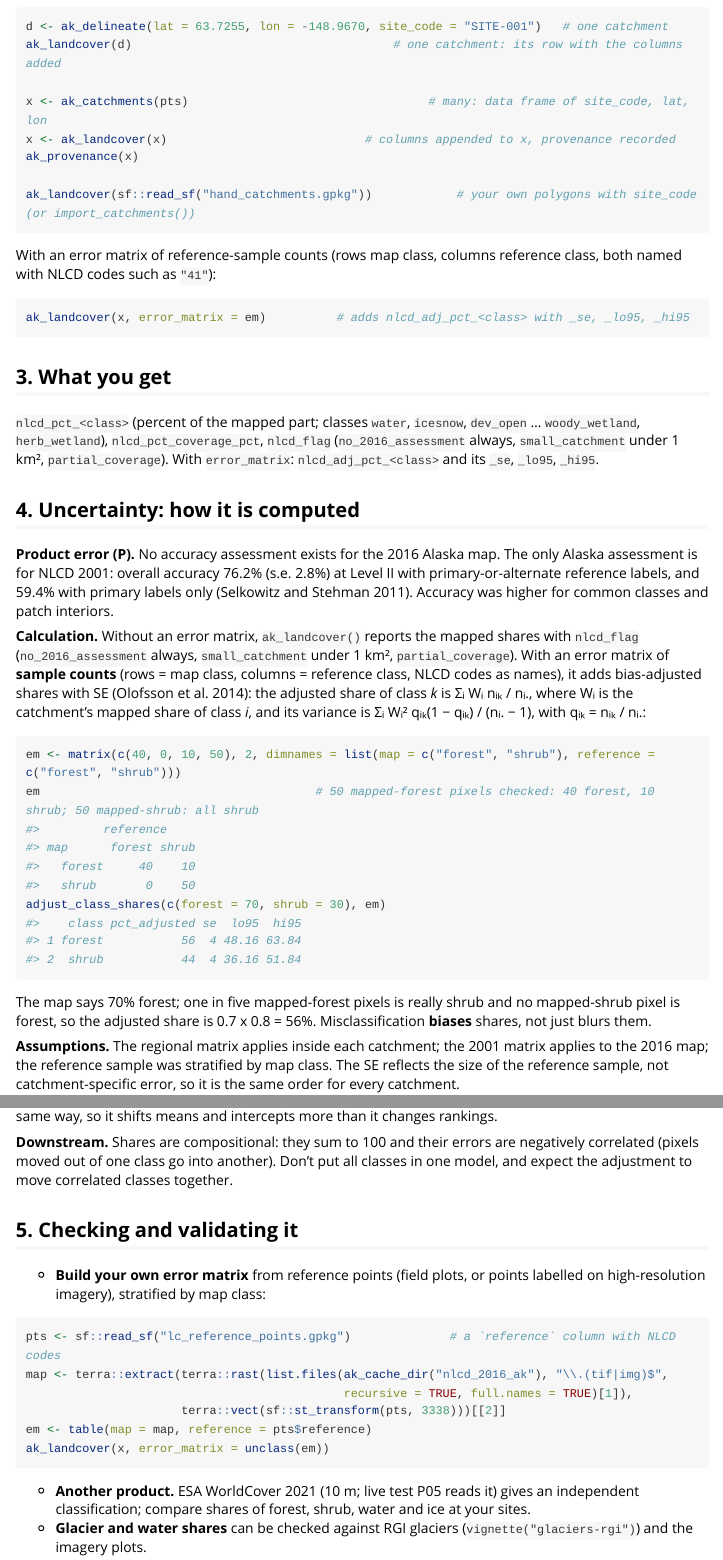
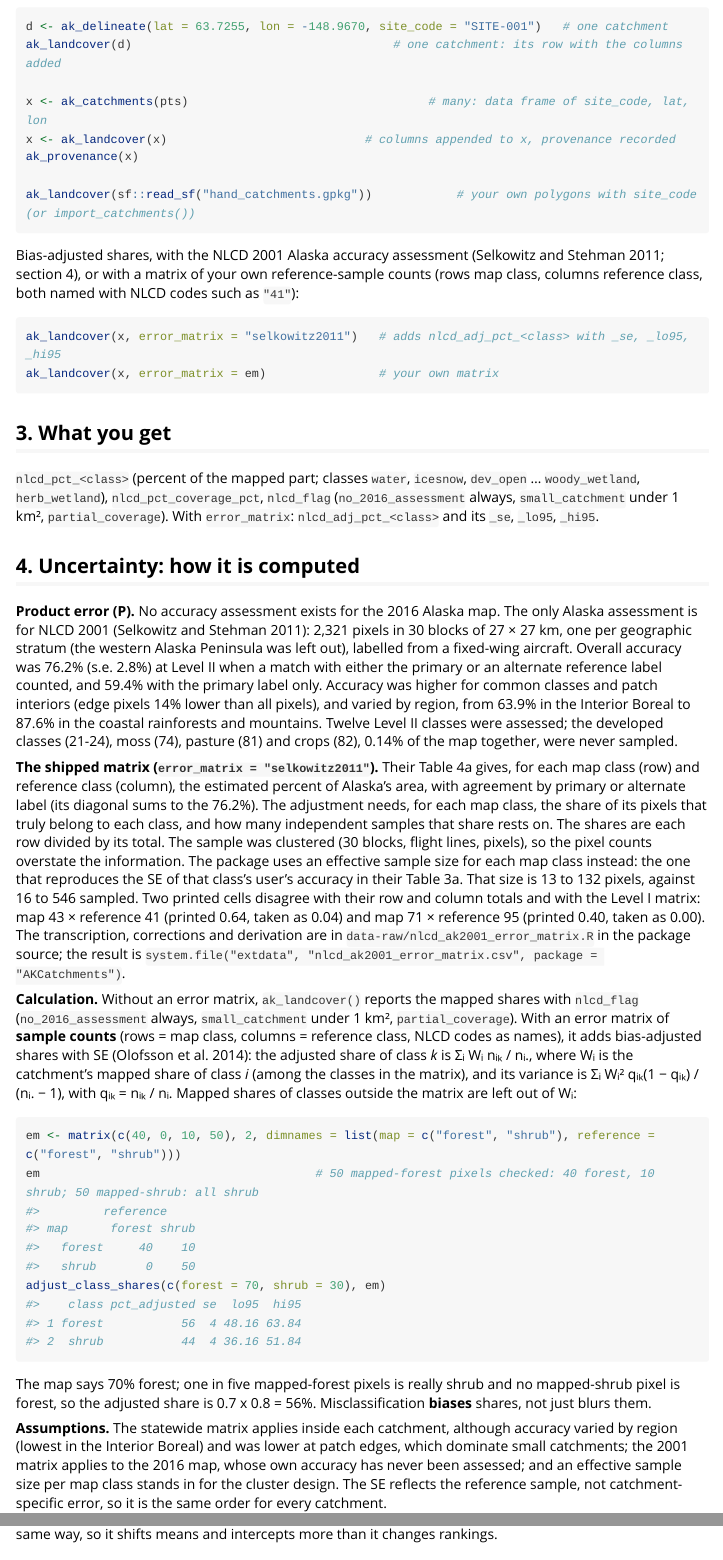
Before and after one commit to AKRiversLab/AKCatchments, an R Markdown document (vignettes/landcover-nlcd.Rmd): the page in a window 1100 px wide, from 460 px down, and a second part further down, joined at a grey line. Rendered offline with R 4.5, knitr and Pandoc, with nearby package versions; long lines of code are wrapped.

Commit message:
update nlcd error matrix and refs

````diff
--- a/R/layers_maps.R
+++ b/R/layers_maps.R
@@ -244,14 +247,28 @@ wrst_alder_signatures <- function(r, unrecorded = "class_mean") {
 #'   [ak_catchments()], [import_catchments()] or your own; any CRS), an
 #'   `ak_delineation`, or a list of them.
 #' @param source Land cover product: `"nlcd2016"`.
-#' @param error_matrix Optional confusion matrix of counts, as above.
+#' @param error_matrix Optional: `"selkowitz2011"` for the NLCD 2001 Alaska
+#'   error matrix, or a confusion matrix of counts, as above.
 #' @return `catchments` with columns added: `nlcd_pct_<class>`, `nlcd_pct_coverage_pct`
 #'   and `nlcd_flag`; with `error_matrix`, also `nlcd_adj_pct_<class>`,
 #'   `nlcd_adj_pct_<class>_se`, `_lo95`, `_hi95`.
+#' @references Selkowitz, D. J. and Stehman, S. V. (2011). Thematic accuracy
+#'   of the National Land Cover Database (NLCD) 2001 land cover for Alaska.
+#'   Remote Sensing of Environment 115, 1401-1407.
+#'   \doi{10.1016/j.rse.2011.01.020}
+#'
+#'   Olofsson, P. et al. (2014). Good practices for estimating area and
+#'   assessing accuracy of land change. Remote Sensing of Environment 148,
+#'   42-57. \doi{10.1016/j.rse.2014.02.015}
 #' @seealso `vignette("landcover-nlcd")` (download, use, uncertainty, validation)
 #' @export
 ak_landcover <- function(catchments, source = "nlcd2016", error_matrix = NULL) {
   source <- match.arg(source)
+  matrix_name <- if (is.character(error_matrix)) match.arg(error_matrix, "selkowitz2011")
+  if (!is.null(matrix_name)) {
+    error_matrix <- as.matrix(utils::read.csv(system.file("extdata", "nlcd_ak2001_error_matrix.csv", package = "AKCatchments"),
+                                              row.names = 1, check.names = FALSE))
+  }
   x <- as_catchments(catchments)
   r <- nlcd_raster()
   out <- class_shares(x, r, prefix = "nlcd_pct_", labels = nlcd_classes) |>
--- /dev/null
+++ b/data-raw/nlcd_ak2001_error_matrix.R
@@ -0,0 +1,55 @@
+# NLCD 2001 Alaska error matrix, from Selkowitz and Stehman (2011), Remote Sensing of Environment 115:1401-1407,
+# doi:10.1016/j.rse.2011.01.020. Writes inst/extdata/nlcd_ak2001_error_matrix.csv, read by
+# ak_landcover(error_matrix = "selkowitz2011").
+#
+# Table 4a gives estimated percent of Alaska's area per cell (rows map class, columns reference class; agreement
+# with the primary or the alternate reference label, so the diagonal sums to the 76.2% overall accuracy), with each
+# map class's area (row total) and its number of sample pixels. adjust_class_shares() needs counts, so each row is
+# turned into effective counts: its conditional proportions (cell / row sum) times an effective sample size. The
+# sample was a three-stage cluster sample (30 blocks of 27 x 27 km, flight lines, pixels), not a random sample by
+# map class, so the pixel counts overstate the information. The effective size is chosen so the stratified variance
+# formula reproduces the design-based SE of each class's user's accuracy in Table 3a: n = UA (1 - UA) / SE^2 + 1.
+
+library(dplyr)
+
+classes <- c("11", "12", "31", "41", "42", "43", "51", "52", "71", "72", "90", "95")
+
+# Table 4a, as printed. Two cells disagree with both their row and column totals and with Table 4b; corrected below.
+table_4a <- matrix(c(
+  5.64, 0.10, 0.00, 0.08,  0.05, 0.00,  0.00,  0.10, 0.00, 0.00, 0.05, 0.13,
+  0.02, 7.17, 0.00, 0.00,  0.00, 0.00,  0.07,  0.00, 0.00, 0.00, 0.00, 0.00,
+  0.03, 0.29, 6.59, 0.00,  0.00, 0.00,  0.56,  0.21, 0.06, 0.00, 0.00, 0.00,
+  0.00, 0.00, 0.00, 2.50,  0.85, 0.29,  0.00,  0.48, 0.00, 0.00, 0.00, 0.05,
+  0.08, 0.00, 0.00, 0.64, 11.90, 0.56,  0.08,  0.37, 0.00, 0.00, 0.17, 0.34,
+  0.05, 0.00, 0.00, 0.64,  0.86, 0.79,  0.02,  0.28, 0.00, 0.00, 0.10, 0.00,
+  0.00, 0.05, 0.33, 0.03,  0.03, 0.03, 15.81,  2.12, 0.05, 0.37, 0.15, 0.92,
+  0.06, 0.00, 0.17, 1.11,  3.10, 0.30,  0.81, 14.61, 0.04, 0.22, 1.23, 0.51,
+  0.00, 0.00, 0.00, 0.00,  0.00, 0.00,  0.00,  0.27, 0.17, 0.00, 0.08, 0.40,
+  0.05, 0.00, 0.05, 0.01,  0.00, 0.00,  0.95,  0.45, 0.00, 6.30, 0.09, 0.40,
+  0.09, 0.00, 0.00, 0.33,  0.96, 0.05,  0.00,  0.54, 0.00, 0.00, 3.58, 0.18,
+  0.17, 0.00, 0.00, 0.00,  0.01, 0.00,  0.00,  0.07, 0.00, 0.08, 0.36, 1.11
+), nrow = 12, byrow = TRUE, dimnames = list(map = classes, reference = classes))
+row_total <- c(6.15, 7.26, 7.74, 4.17, 14.15, 2.16, 19.89, 22.15, 0.51, 8.30, 5.74, 1.80)
+column_total <- c(6.19, 7.61, 7.14, 4.74, 17.75, 2.02, 18.30, 19.49, 0.32, 6.98, 5.80, 3.66)
+
+# Map 43 (mixed forest) x reference 41 is printed 0.64: row 43 then sums to 2.74 (total 2.16), column 41 to 5.34
+# (total 4.74), and the forest block exceeds Table 4b's Level I forest agreement (18.84). 0.04 fits all three, and
+# row 43's user's accuracy (0.79 / 2.16 = 36.6%) matches Table 3a (36.4%).
+# Map 71 (grassland) x reference 95 is printed 0.40 (the same as the cell below it): row 71 then sums to 0.92
+# (total 0.51), column 95 to 4.04 (total 3.66), and Table 4b's map-herbaceous x reference-wetland cell (0.56) is
+# smaller than the Level II cells it contains. 0.00 fits all three.
+table_4a["43", "41"] <- 0.04
+table_4a["71", "95"] <- 0.00
+stopifnot(abs(rowSums(table_4a) - row_total) < 0.03, abs(colSums(table_4a) - column_total) < 0.03)   # rounding
+
+# Table 3a: user's accuracy and its SE (%), agreement with the primary or alternate label
+table_3a <- tibble(
+  class = classes,
+  users_accuracy = c(91.8, 98.9, 85.1, 59.9, 84.1, 36.4, 79.5, 65.9, 32.7, 75.9, 62.3, 61.8),
+  se = c(3.1, 1.2, 3.5, 8.3, 3.2, 13.1, 5.1, 6.5, 13.4, 7.6, 6.9, 10.7),
+  pixels = c(185, 129, 146, 101, 360, 49, 429, 546, 16, 190, 130, 40)
+) |>
+  mutate(effective_n = (users_accuracy / 100) * (1 - users_accuracy / 100) / (se / 100)^2 + 1)
+
+counts <- table_4a / rowSums(table_4a) * table_3a$effective_n
+write.csv(round(counts, 3), "inst/extdata/nlcd_ak2001_error_matrix.csv")
--- a/inst/extdata/references.csv
+++ b/inst/extdata/references.csv
@@ -9,6 +9,7 @@
 "grs2008wrst","Misc","{Geographic Resource Solutions}; {ABR Inc.}","2008","Wrangell-St. Elias National Park and Preserve detailed vegetation (WRST Land Cover Mapping Project 2004-2007)","","","","","","","","National Park Service DataStore 2171667","","","https://irma.nps.gov/DataStore/Reference/Profile/2171667","",""
 "dewitz2020","Misc","Dewitz, Jon","2020","National Land Cover Database (NLCD) 2016 - Alaska","","","","","","","","U.S. Geological Survey data release","","10.5066/P96HHBIE","","",""
 "selkowitz2011","Article","Selkowitz, David J.; Stehman, Stephen V.","2011","Thematic accuracy of the National Land Cover Database (NLCD) 2001 land cover for Alaska","Remote Sensing of Environment","115","1401--1407","","","","","","","10.1016/j.rse.2011.01.020","","",""
+"olofsson2014","Article","Olofsson, Pontus; Foody, Giles M.; Herold, Martin; Stehman, Stephen V.; Woodcock, Curtis E.; Wulder, Michael A.","2014","Good practices for estimating area and assessing accuracy of land change","Remote Sensing of Environment","148","42--57","","","","","","","10.1016/j.rse.2014.02.015","","",""
 "jorgenson2008","InProceedings","Jorgenson, Torre; Yoshikawa, Kenji; Kanevskiy, Mikhail; Shur, Yuri; Romanovsky, Vladimir; Marchenko, Sergei; Grosse, Guido; Brown, Jerry; Jones, Ben","2008","Permafrost characteristics of Alaska","","","121--122","Proceedings of the Ninth International Conference on Permafrost, Extended Abstracts","","","","","Institute of Northern Engineering, University of Alaska Fairbanks","","https://catalog.northslopescience.org/dataset/1725","Edited by D. L. Kane and K. M. Hinkel. Map: North Slope Science Catalog dataset 1725",""
 "pastick2015data","Misc","Pastick, Neal J.; Jorgenson, M. Torre; Wylie, Bruce K.; Nield, Shawn J.; Johnson, Kristofer D.; Finley, Andrew O.","2015","Probabilistic estimates of the distribution of near-surface (within 1 m) permafrost in Alaska","","","","","","","","U.S. Geological Survey data release","","10.5066/F7C53HX6","","",""
 "pastick2015","Article","Pastick, Neal J.; Jorgenson, M. Torre; Wylie, Bruce K.; Nield, Shawn J.; Johnson, Kristofer D.; Finley, Andrew O.","2015","Distribution of near-surface permafrost in Alaska: Estimates of present and future conditions","Remote Sensing of Environment","168","301--315","","","","","","","10.1016/j.rse.2015.07.019","","",""
--- a/inst/extdata/sources.csv
+++ b/inst/extdata/sources.csv
@@ -7,7 +7,7 @@
 "outlet slope","ak_outlet_slope","DEM used for the delineation","as above","","public domain","DEM resolution (topo_dem_res_m)","as above","outlet_slope_m_m at each reach length (compare them); outlet_snap_dist_m; outlet_contrib_area_km2 vs outlet_catch_area_km2; outlet_reach_complete","Reach-based channel gradient on the breached DEM; sensitivity shown by two reach lengths and the snap","Slope over 100 m on a 5 m DEM is sensitive to DEM noise and to the snap","outlet_slope","delineation_dem","TRUE","static raster","as the DEM","automatic (the delineation DEM)","yes","delineation; scratch","","columns","lindsay2016; wu2025whitebox","Computed from the delineation DEM: cite that DEM (the catchment layer).","",""
 "alder cover","ak_alder","ACCS continuous foliar cover, Alnus (North American Beringia)","Nawrocki et al. 2021, Continuous Foliar Cover of Plant Species and Aggregates in North American Beringia, v1.0","https://zenodo.org/records/4770218","CC BY 4.0","10 m","RMSE 10.5 (site), 4.9 (10 x 10 km), 1.4 (ecoregion) % cover; R2 0.58 site","alnus_cover_se; alnus_cover_lo95; alnus_cover_hi95; alnus_coverage_pct; alnus_cover_flag","RMSE interpolated on log(area) between published scales, used as the SE; 95% interval from a Beta distribution with that mean and SD (normal interval cut at 0-100 where no Beta fits, flagged error_exceeds_cover)","Error spatially correlated (does not shrink with area); validation was non-spatial cross-validation; ecoregion anchor taken as 25,000 km2","alder","accs2021","TRUE","static raster","North American Beringia","automatic (download once)","yes, with attribution","accs_alnus","","columns","nawrocki2021","CC BY 4.0: free to use and share with attribution.","https://creativecommons.org/licenses/by/4.0/",""
 "alder cover (NPS WRST)","ak_alder","NPS Wrangell-St. Elias detailed vegetation (land cover) grid, alder cover attribute of each spectral signature","Geographic Resource Solutions and ABR Inc. 2008, Wrangell-St. Elias National Park and Preserve detailed vegetation (WRST Land Cover Mapping Project 2004-2007), NPS DataStore 2171667","https://irma.nps.gov/DataStore/Reference/Profile/2171667","NPS public data; no licence stated","28.5 m (Landsat TM5/7)","no accuracy assessment found; cover attributes are ocular estimates from field and aerial-photo plots assigned to 10,062 spectral signatures","alnus_wrst_cover_se; alnus_wrst_cover_lo95; alnus_wrst_cover_hi95; alnus_wrst_coverage_pct; alnus_wrst_unrecorded_pct; alnus_wrst_cover_flag","each signature's alder given the SD of alder among recorded signatures of its class (life form or all when fewer than 5); errors independent between signatures and shared within one, so the catchment SE is exact (no simulation); Beta 95% interval","misclassification, class- or source-wide bias and change since 2004-2007 not included; signatures whose plots did not record alder by species take the class mean (or 0); calibrate against ACCS where both exist","alder","nps_wrst","FALSE","static raster","Wrangell-St. Elias National Park and Preserve","automatic (download once)","unclear (no licence stated)","nps_wrst_veg","","columns","grs2008wrst","NPS public data; no licence stated: cite the source and ask NPS before redistributing.","https://irma.nps.gov/DataStore/Reference/Profile/2171667",""
-"land cover","ak_landcover","NLCD 2016 Land Cover, Alaska","Dewitz 2019, NLCD 2016 Products, doi:10.5066/P96HHBIE","https://www.sciencebase.gov/catalog/item/5f650b8682ce38aaa23be1bd","public domain","30 m","No assessment of the 2016 Alaska map. NLCD 2001 Alaska: overall accuracy 76.2% (s.e. 2.8%) Level II, 59.4% primary labels only (Selkowitz and Stehman 2011)","nlcd_pct_coverage_pct; nlcd_flag; with error_matrix: nlcd_adj_pct_<class>, _se, _lo95, _hi95","Olofsson et al. (2014) stratified estimator given an error matrix","Requires the NLCD 2001 Alaska error matrix; assumes the regional matrix applies to each catchment","landcover","nlcd2016","TRUE","static raster","Alaska","automatic (download once)","yes","nlcd_2016_ak","","columns","dewitz2020; selkowitz2011","Public domain (U.S. Geological Survey); credit requested.","https://www.usgs.gov/information-policies-and-instructions/crediting-usgs",""
+"land cover","ak_landcover","NLCD 2016 Land Cover, Alaska","Dewitz 2019, NLCD 2016 Products, doi:10.5066/P96HHBIE","https://www.sciencebase.gov/catalog/item/5f650b8682ce38aaa23be1bd","public domain","30 m","No assessment of the 2016 Alaska map. NLCD 2001 Alaska: overall accuracy 76.2% (s.e. 2.8%) Level II, 59.4% primary labels only (Selkowitz and Stehman 2011)","nlcd_pct_coverage_pct; nlcd_flag; with error_matrix (e.g. ""selkowitz2011""): nlcd_adj_pct_<class>, _se, _lo95, _hi95","Olofsson et al. (2014) stratified estimator with the NLCD 2001 Alaska Level II error matrix (Selkowitz and Stehman 2011, Table 4a; effective sample sizes from Table 3a) or a user matrix","Assumes the 2001 statewide matrix applies to the 2016 map and inside each catchment (accuracy was lower in the Interior Boreal region and at patch edges)","landcover","nlcd2016","TRUE","static raster","Alaska","automatic (download once)","yes","nlcd_2016_ak","","columns","dewitz2020; selkowitz2011; olofsson2014","Public domain (U.S. Geological Survey); credit requested.","https://www.usgs.gov/information-policies-and-instructions/crediting-usgs",""
 "permafrost extent","ak_permafrost","Permafrost Characteristics of Alaska","Jorgenson et al. 2008, Permafrost characteristics of Alaska, Proceedings of the Ninth International Conference on Permafrost","https://catalog.northslopescience.org/dataset/1725","not stated (cite the authors)","polygons; surficial geology hand-delineated on 1:250,000 maps","catalogue warns of 1-3 km horizontal error against orthoimagery; class ranges only","totperm_pct_se; totperm_pct_lo95; totperm_pct_hi95; totperm_pct_flag; jorg_pct_coverage_pct","Simulation: uniform permafrost fraction within each class range x random map shifts (sigma_m)","Uniform within class; positional error isotropic and normal","permafrost","jorgenson2008","TRUE","static vector","Alaska","automatic (download once)","unclear: cite the authors","jorgenson_2008","","columns","jorgenson2008","No licence stated: cite the authors, and ask them before redistributing the map.","https://catalog.northslopescience.org/dataset/1725",""
 "ground ice","ak_permafrost","Permafrost Characteristics of Alaska","Jorgenson et al. 2008","https://catalog.northslopescience.org/dataset/1725","not stated","as above","as above","positional spread via ak_positional_uncertainty","Random map shifts","as above","ground_ice","jorgenson2008","TRUE","static vector","Alaska","automatic (download once)","unclear: cite the authors","jorgenson_2008","","columns","jorgenson2008","No licence stated: cite the authors, and ask them before redistributing the map.","https://catalog.northslopescience.org/dataset/1725",""
 "geology","ak_geology","Geologic Map of Alaska, USGS SIM 3340","Wilson et al. 2015, Geologic map of Alaska, USGS Scientific Investigations Map 3340, doi:10.3133/sim3340","https://pubs.usgs.gov/publication/sim3340","public domain","printed 1:1,584,000; nominal use 1:250,000","no positional accuracy published beyond nominal scale; composition of mixed units unknown","geol_major_contains_pct_* (lower) and geol_contains_pct_* (upper); geol_flag; positional spread via ak_positional_uncertainty (sigma_m about 127 m: the 1:250,000 NMAS tolerance, a CE90, used as an SD; test 2-4x)","Bounds from major-only vs all-rank lithology; optional random map shifts (127 m CE90 at 1:250,000 is a 59 m SD; 127 m as the SD allows for contacts being less certain than well-defined points)","Zero means no matching description, not absence; categories overlap","geology","sim3340","TRUE","static vector","Alaska","automatic (download once)","yes","ak_geology","","columns","wilson2015","Public domain (U.S. Geological Survey); credit requested.","https://www.usgs.gov/information-policies-and-instructions/crediting-usgs",""
--- a/vignettes/landcover-nlcd.Rmd
+++ b/vignettes/landcover-nlcd.Rmd
@@ -47,11 +47,14 @@ ak_provenance(x)
 ak_landcover(sf::read_sf("hand_catchments.gpkg"))            # your own polygons with site_code (or import_catchments())
 ```
 
-With an error matrix of reference-sample counts (rows map class, columns
-reference class, both named with NLCD codes such as `"41"`):
+Bias-adjusted shares, with the NLCD 2001 Alaska accuracy assessment
+(Selkowitz and Stehman 2011; section 4), or with a matrix of your own
+reference-sample counts (rows map class, columns reference class, both named
+with NLCD codes such as `"41"`):
 
 ```{r adjust, eval = FALSE}
-ak_landcover(x, error_matrix = em)          # adds nlcd_adj_pct_<class> with _se, _lo95, _hi95
+ak_landcover(x, error_matrix = "selkowitz2011")   # adds nlcd_adj_pct_<class> with _se, _lo95, _hi95
+ak_landcover(x, error_matrix = em)                # your own matrix
 ```
 
 ## 3. What you get
@@ -65,10 +68,35 @@ ak_landcover(x, error_matrix = em)          # adds nlcd_adj_pct_<class> with _se
 ## 4. Uncertainty: how it is computed
 
 **Product error (P).** No accuracy assessment exists for the 2016 Alaska
-map. The only Alaska assessment is for NLCD 2001: overall accuracy 76.2%
-(s.e. 2.8%) at Level II with primary-or-alternate reference labels, and
-59.4% with primary labels only (Selkowitz and Stehman 2011). Accuracy was
-higher for common classes and patch interiors.
+map. The only Alaska assessment is for NLCD 2001 (Selkowitz and Stehman
+2011): 2,321 pixels in 30 blocks of 27 × 27 km, one per geographic stratum
+(the western Alaska Peninsula was left out), labelled from a fixed-wing
+aircraft. Overall accuracy was 76.2% (s.e. 2.8%) at Level II when a match
+with either the primary or an alternate reference label counted, and 59.4%
+with the primary label only. Accuracy was higher for common classes and
+patch interiors (edge pixels 14% lower than all pixels), and varied by
+region, from 63.9% in the Interior Boreal to 87.6% in the coastal
+rainforests and mountains. Twelve Level II classes were assessed; the
+developed classes (21-24), moss (74), pasture (81) and crops (82), 0.14% of
+the map together, were never sampled.
+
+**The shipped matrix (`error_matrix = "selkowitz2011"`).** Their Table 4a
+gives, for each map class (row) and reference class (column), the
+estimated percent of Alaska's area, with agreement by primary or alternate
+label (its diagonal sums to the 76.2%). The adjustment needs, for each map
+class, the share of its pixels that truly belong to each class, and how
+many independent samples that share rests on. The shares are each row
+divided by its total. The sample was clustered (30 blocks, flight lines,
+pixels), so the pixel counts overstate the information. The package uses
+an effective sample size for each map class instead: the one that
+reproduces the SE of that class's user's accuracy in their Table 3a. That
+size is 13 to 132 pixels, against 16 to 546 sampled. Two printed cells
+disagree with their row and column totals and with the Level I matrix:
+map 43 × reference 41 (printed 0.64, taken as 0.04) and map 71 × reference
+95 (printed 0.40, taken as 0.00). The transcription, corrections and
+derivation are in `data-raw/nlcd_ak2001_error_matrix.R` in the package
+source; the result is
+`system.file("extdata", "nlcd_ak2001_error_matrix.csv", package = "AKCatchments")`.
 
 **Calculation.** Without an error matrix, `ak_landcover()` reports the
 mapped shares with `nlcd_flag` (`no_2016_assessment` always,
@@ -76,8 +104,9 @@ mapped shares with `nlcd_flag` (`no_2016_assessment` always,
 of **sample counts** (rows = map class, columns = reference class, NLCD
 codes as names), it adds bias-adjusted shares with SE (Olofsson et al.
 2014): the adjusted share of class *k* is Σᵢ Wᵢ nᵢₖ / nᵢ., where Wᵢ is the
-catchment's mapped share of class *i*, and its variance is Σᵢ Wᵢ² qᵢₖ(1 −
-qᵢₖ) / (nᵢ. − 1), with qᵢₖ = nᵢₖ / nᵢ.:
+catchment's mapped share of class *i* (among the classes in the matrix),
+and its variance is Σᵢ Wᵢ² qᵢₖ(1 − qᵢₖ) / (nᵢ. − 1), with qᵢₖ = nᵢₖ / nᵢ.
+Mapped shares of classes outside the matrix are left out of Wᵢ:
 
 ```{r olofsson}
 em <- matrix(c(40, 0, 10, 50), 2, dimnames = list(map = c("forest", "shrub"), reference = c("forest", "shrub")))
@@ -90,10 +119,13 @@ shrub and no mapped-shrub pixel is forest, so the adjusted share is 0.7 x
 0.8 = 56%. Misclassification **biases**
 shares, not just blurs them.
 
-**Assumptions.** The regional matrix applies inside each catchment; the
-2001 matrix applies to the 2016 map; the reference sample was stratified
-by map class. The SE reflects the size of the reference sample, not
-catchment-specific error, so it is the same order for every catchment.
+**Assumptions.** The statewide matrix applies inside each catchment,
+although accuracy varied by region (lowest in the Interior Boreal) and was
+lower at patch edges, which dominate small catchments; the 2001 matrix
+applies to the 2016 map, whose own accuracy has never been assessed; and an
+effective sample size per map class stands in for the cluster design. The
+SE reflects the reference sample, not catchment-specific error, so it is
+the same order for every catchment.
 
 **Alternatives.** No adjustment (biased shares, no SE); a matrix from your
 own reference points; another product with its own published matrix
````
Also changed, not shown: NEWS.md (+17 -0 lines), R/extract.R (+2 -1 lines), dev/HANDOFF.md (+15 -4 lines), inst/extdata/nlcd_ak2001_error_matrix.csv (added, +13 -0 lines), R/layers_maps.R (17 more changed lines), 3 other files.
